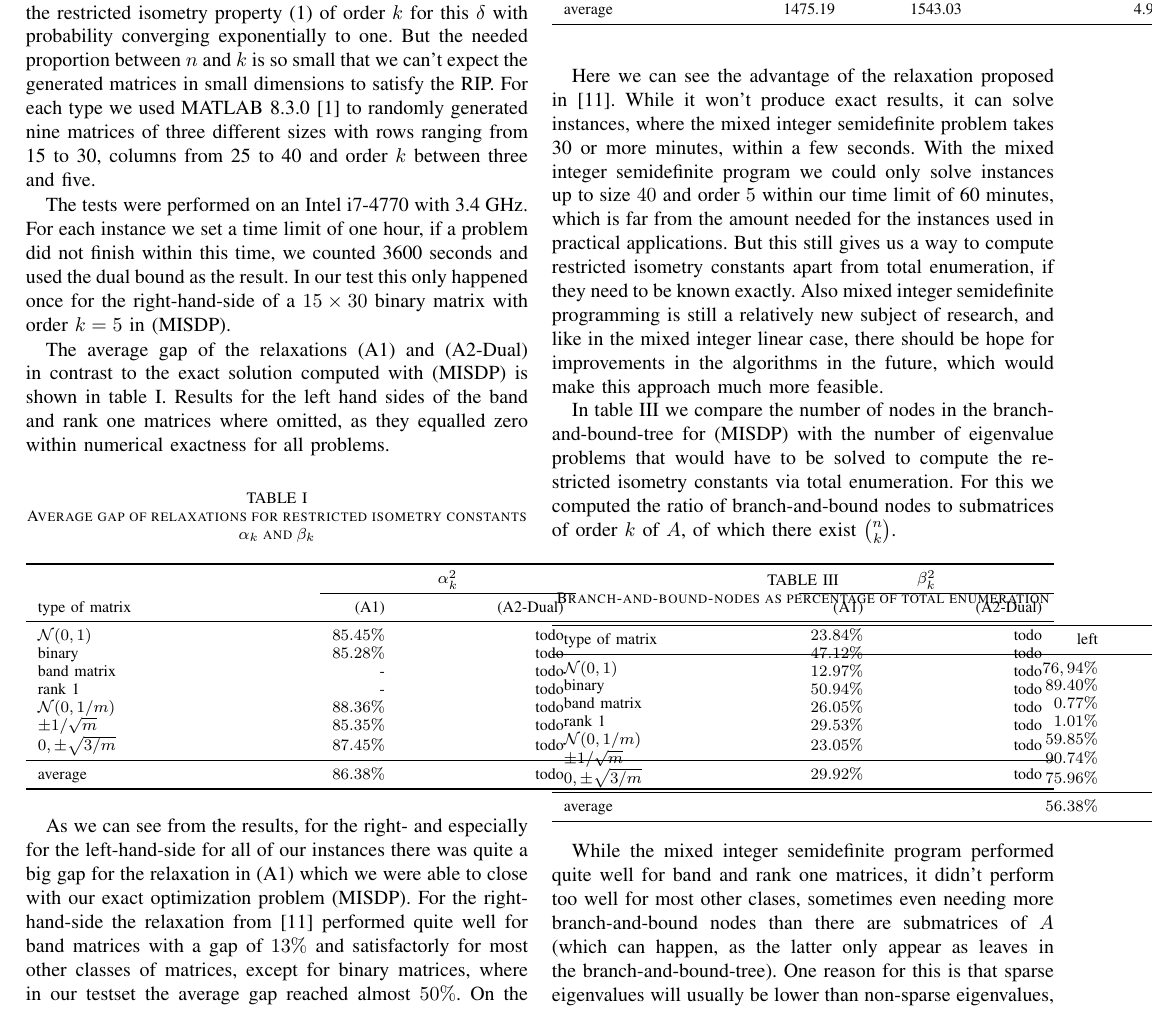
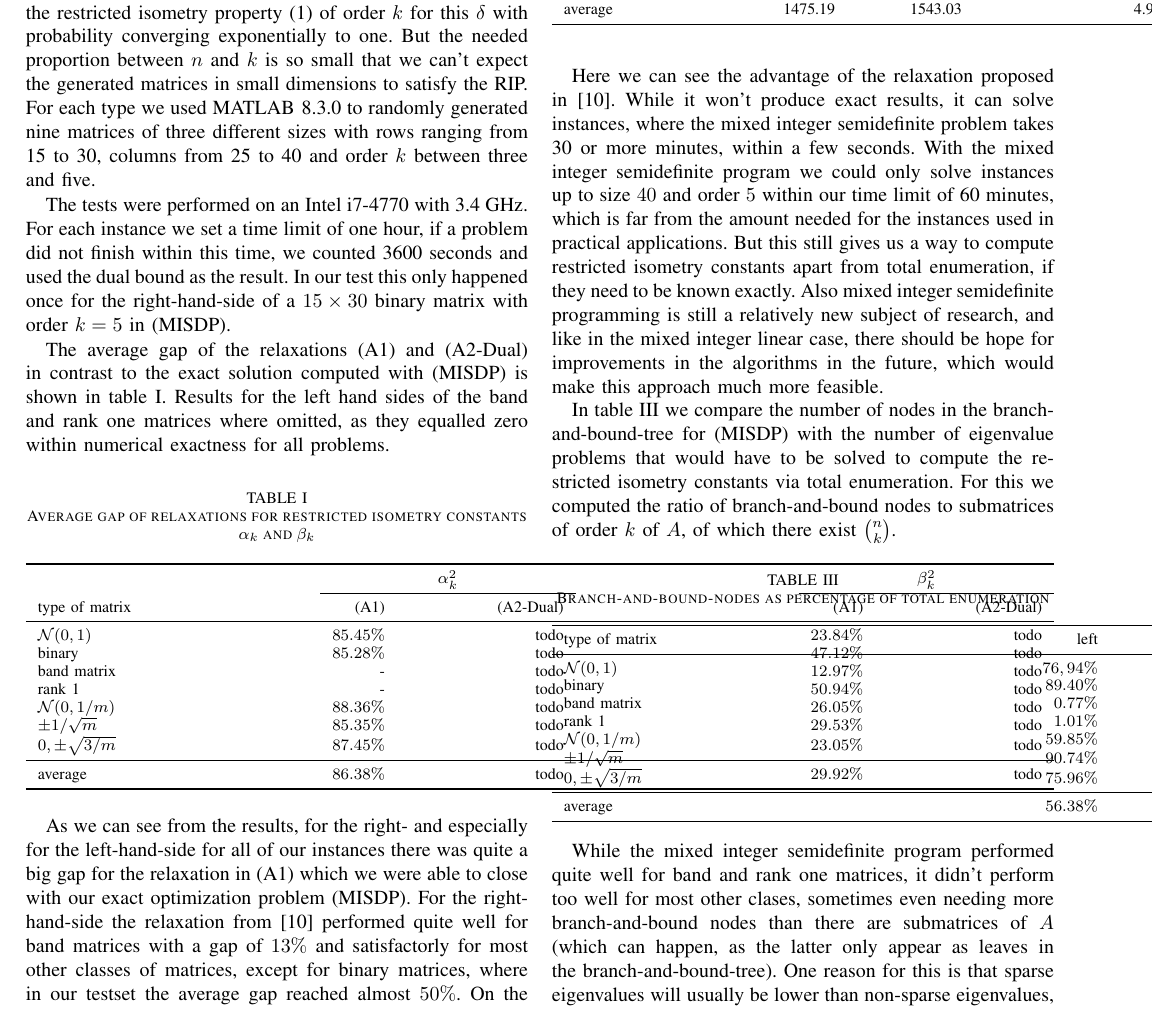
Before and after one commit to scipopt/SCIP-SDP, a LaTeX paper (RIP-MISDP-Paper/IEEE_RIP-MISDP.tex): part of page 5 of 6, cut so that both start at the same text. Compiled offline with pdfLaTeX; a missing font is replaced by an installed copy or a similar font; a LaTeX package or settings file that is missing is left out.

Commit message:
removed MATLAB citation

```diff
--- a/RIP-MISDP-Paper/IEEE_RIP-MISDP.tex
+++ b/RIP-MISDP-Paper/IEEE_RIP-MISDP.tex
@@ -514,8 +514,8 @@ we also used three more with theoretical results about their restricted isometry
 A_{ij} = \begin{cases} + \sqrt{3/m} & \text{with probability } \frac{1}{6} \\ 0 & \text{with probability } \frac{2}{3} \\ - \sqrt{3/m} & \text{with probability } \frac{1}{6}. \end{cases}
 \end{equation}
 For the latter three kinds of matrices it was shown in \cite{BDDW08}, that for $n \rightarrow \infty$, sufficiently small $k$ and given $\delta$ they satisfy the restricted isometry property (\ref{rip}) of order $k$ for this $\delta$
-with probability converging exponentially to one. But the needed proportion between $n$ and $k$ is so small that we can't expect the generated matrices in small dimensions to satisfy the RIP. For each type we used \mbox{MATLAB 8.3.0
-\cite{MAT}} to randomly generated nine matrices of three different sizes with rows ranging from 15 to 30, columns from 25 to 40 and order $k$ between three and five.
+with probability converging exponentially to one. But the needed proportion between $n$ and $k$ is so small that we can't expect the generated matrices in small dimensions to satisfy the RIP. For each type we used \mbox{MATLAB 8.3.0}
+to randomly generated nine matrices of three different sizes with rows ranging from 15 to 30, columns from 25 to 40 and order $k$ between three and five.
 
 The tests were performed on an Intel i7-4770 with 3.4 GHz. For each instance we set a time limit of one hour, if a problem did not finish within this time, we counted 3600 seconds and used the dual bound as the result. In our test this
 only happened once for the right-hand-side of a $15 \times 30$ binary matrix with order $k=5$ in (\ref{MISDP}).
```
